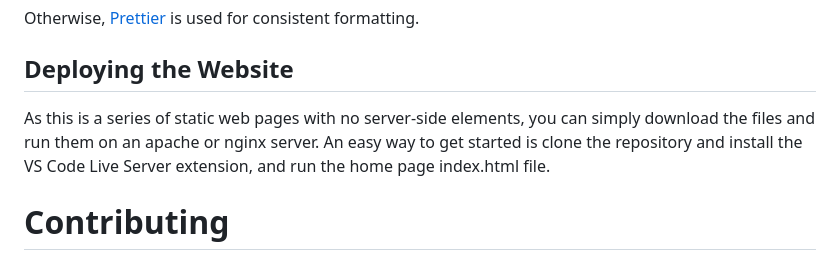
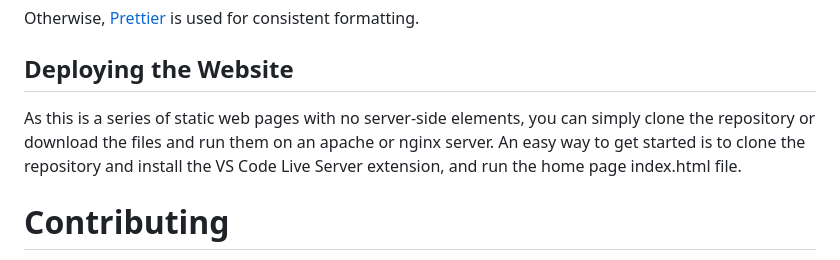
Before and after one commit to narrowstacks/dorkroom.art, a Markdown page: README.md, the part around the change. Rendered like a GitHub page.

```diff
--- a/README.md
+++ b/README.md
@@ -27,7 +27,7 @@ Pure HTML, Javascript, and CSS! No frameworks or libraries were used.
 Otherwise, [Prettier](https://marketplace.visualstudio.com/items?itemName=esbenp.prettier-vscode) is used for consistent formatting.
 
 ## Deploying the Website
-As this is a series of static web pages with no server-side elements, you can simply download the files and run them on an apache or nginx server. An easy way to get started is clone the repository and install the VS Code Live Server extension, and run the home page index.html file.
+As this is a series of static web pages with no server-side elements, you can simply clone the repository or download the files and run them on an apache or nginx server. An easy way to get started is to clone the repository and install the VS Code Live Server extension, and run the home page index.html file.
 
 # Contributing
 Have a suggestion for a page or a calculator? Found a bug? [Open an issue on the github page](https://github.com/narrowstacks/dorkroom.art/issues)!
```
